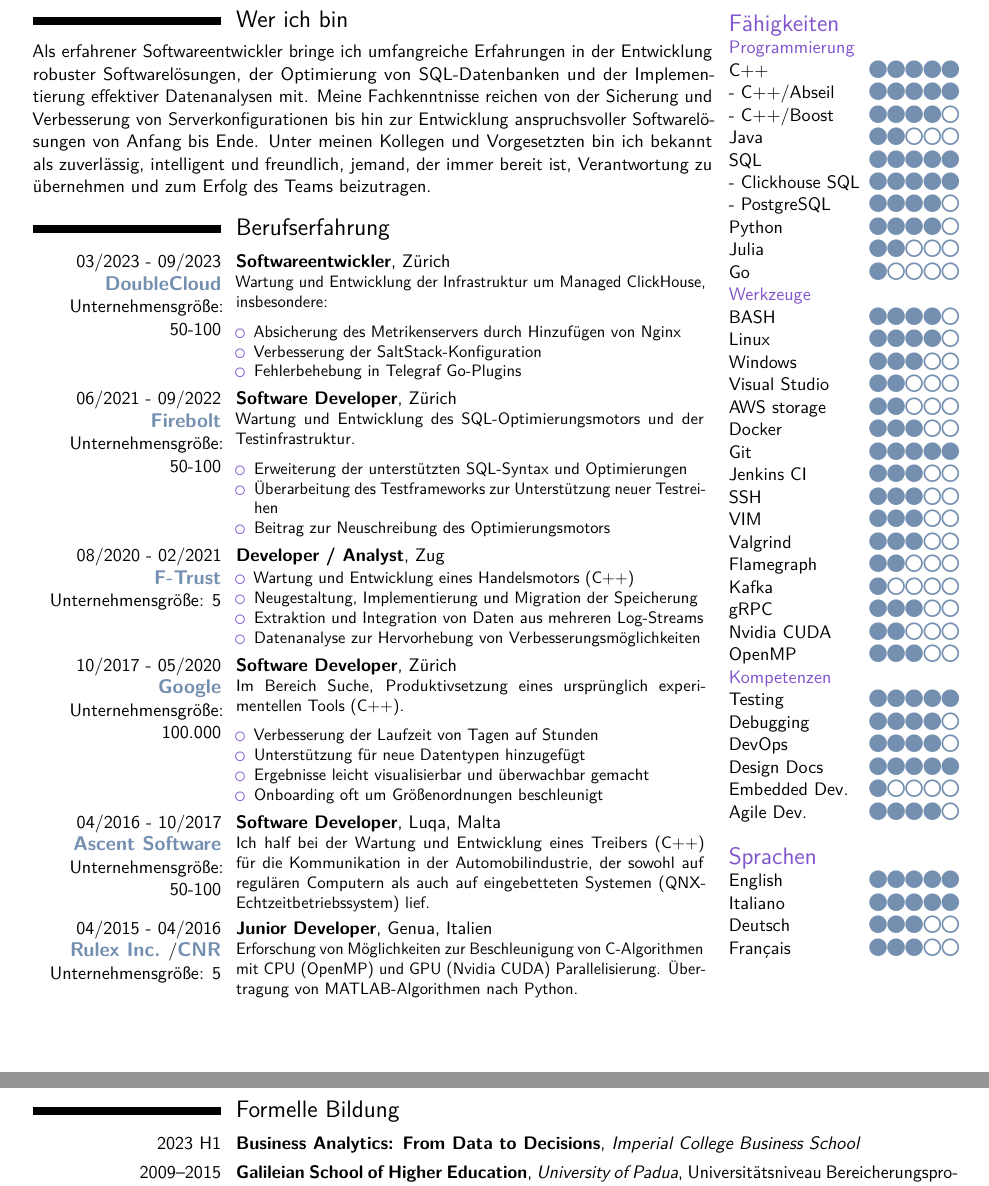
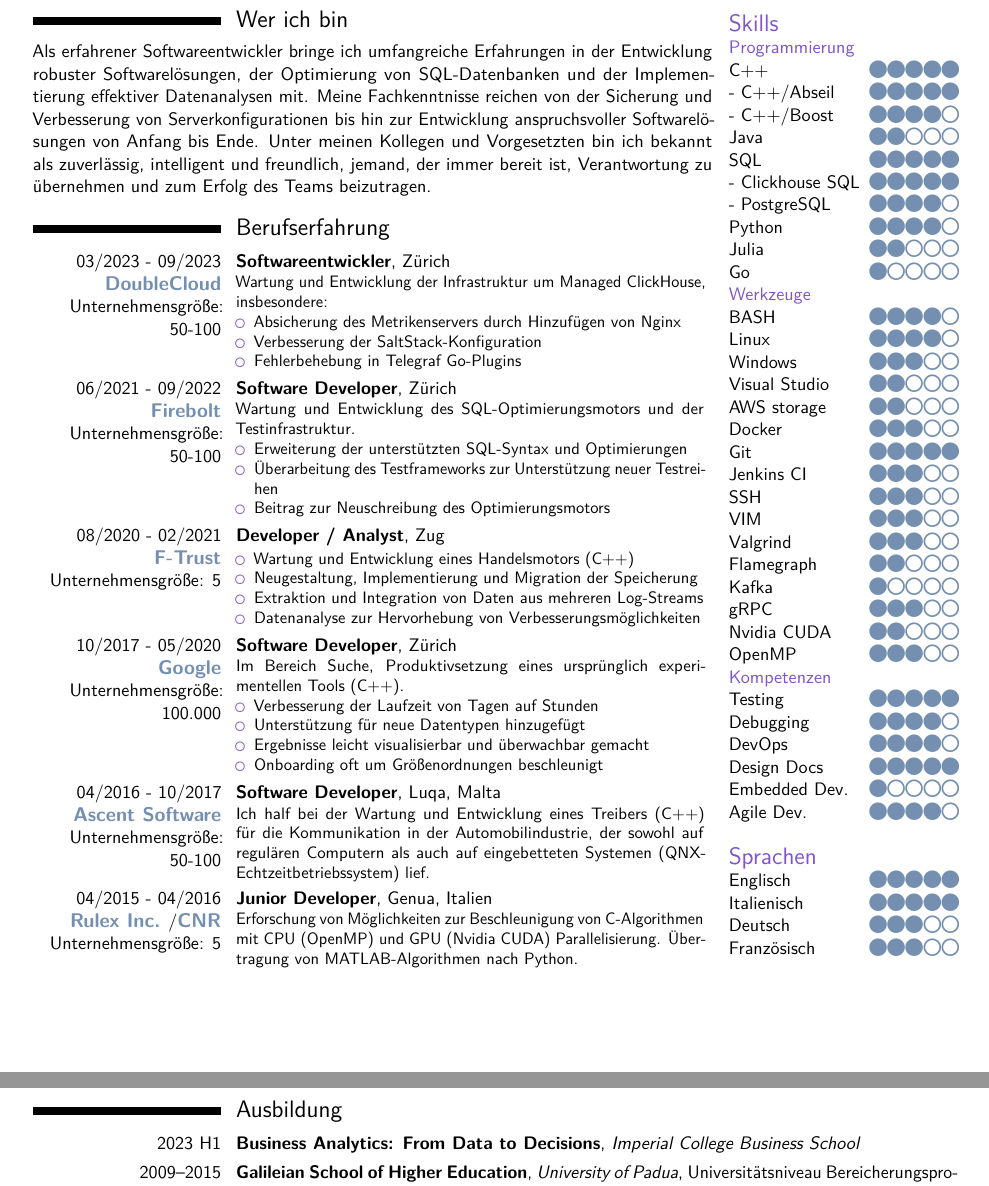
Before and after one commit to Fdondi/cv-latex, a LaTeX CV (cv_de.tex): two parts of pages 1 and 2 of 2, joined at a grey line, cut so that both start at the same text. Compiled offline with pdfLaTeX.

Commit message:
formatting

```diff
--- a/cv_de.tex
+++ b/cv_de.tex
@@ -112,9 +112,13 @@ Verheiratet, keine Kinder}
 \end{minipage}
 }
 
+\newcommand{\mysection}[1]{%
+\textcolor{color1}{\Large{#1}}%
+}
+
 \newcommand{\tsection}[1]{%
-	\ & \ \\
-	\textcolor{color1}{\Large{#1}} & \\%
+	\ & \ \\	%
+	\mysection{#1} & \\%
 }
 
 \newcommand{\tssection}[1]{%
@@ -143,6 +147,7 @@ Als erfahrener Softwareentwickler bringe ich umfangreiche Erfahrungen in der Ent
 \noindent
 \begin{minipage}{0.65\textwidth}
 Wartung und Entwicklung der Infrastruktur um Managed ClickHouse, insbesondere:
+\\[-1.8em]
 \begin{itemize}
 \setlength\itemsep{-0.3em}
 \item Absicherung des Metrikenservers durch Hinzufügen von Nginx
@@ -156,6 +161,7 @@ Wartung und Entwicklung der Infrastruktur um Managed ClickHouse, insbesondere:
 \noindent
 \begin{minipage}{0.65\textwidth}
 Wartung und Entwicklung des SQL-Optimierungsmotors und der Testinfrastruktur.
+\\[-1.8em]
 \begin{itemize}
 \setlength\itemsep{-0.3em}
 \item Erweiterung der unterstützten SQL-Syntax und Optimierungen
@@ -182,6 +188,7 @@ Wartung und Entwicklung des SQL-Optimierungsmotors und der Testinfrastruktur.
 \noindent
 \begin{minipage}{0.65\textwidth}
 Im Bereich Suche, Produktivsetzung eines ursprünglich experimentellen Tools (C++).
+\\[-1.8em]
 \begin{itemize}
 \setlength\itemsep{-0.3em}
 \item Verbesserung der Laufzeit von Tagen auf Stunden
@@ -208,7 +215,7 @@ Erforschung von Möglichkeiten zur Beschleunigung von C-Algorithmen mit CPU (Ope
 
 \switchcolumn
 \begin{tabular}{lc}
-\tsection{Fähigkeiten}
+\tsection{Skills}
 \tssection{Programmierung}
 \tskl{C++}{5}
 \tskl{- C++/Abseil}{5}
@@ -245,17 +252,18 @@ Erforschung von Möglichkeiten zur Beschleunigung von C-Algorithmen mit CPU (Ope
 \tskl{Embedded Dev.}{1}
 \tskl{Agile Dev.}{4}
 \tsection{Sprachen}
-\tskl{English}{5}
-\tskl{Italiano}{5}
+\tskl{Englisch}{5}
+\tskl{Italienisch}{5}
 \tskl{Deutsch}{3}
-\tskl{Français}{3}
+\tskl{Französisch}{3}
 \end{tabular}
 
 \end{paracol}
 
 \pagebreak
 
-\section{Formelle Bildung}
+\section{Ausbildung}
+
 
 \cventry{2023 H1}{\href{https://execed-online.imperial.ac.uk/business-analytics}{Business Analytics: From Data to Decisions}}{Imperial College Business School}{}{}{}
 \cventry{2009--2015}{\href{http://www.unipd-scuolagalileiana.it/en/}{Galileian School of Higher Education}}{University of Padua}{Universitätsniveau Bereicherungsprogramm für begabte Studierende}{\textit{98/100}}{}
```
Also changed, not shown: cv_de.pdf, cv_de.tex (8 more changed lines).
